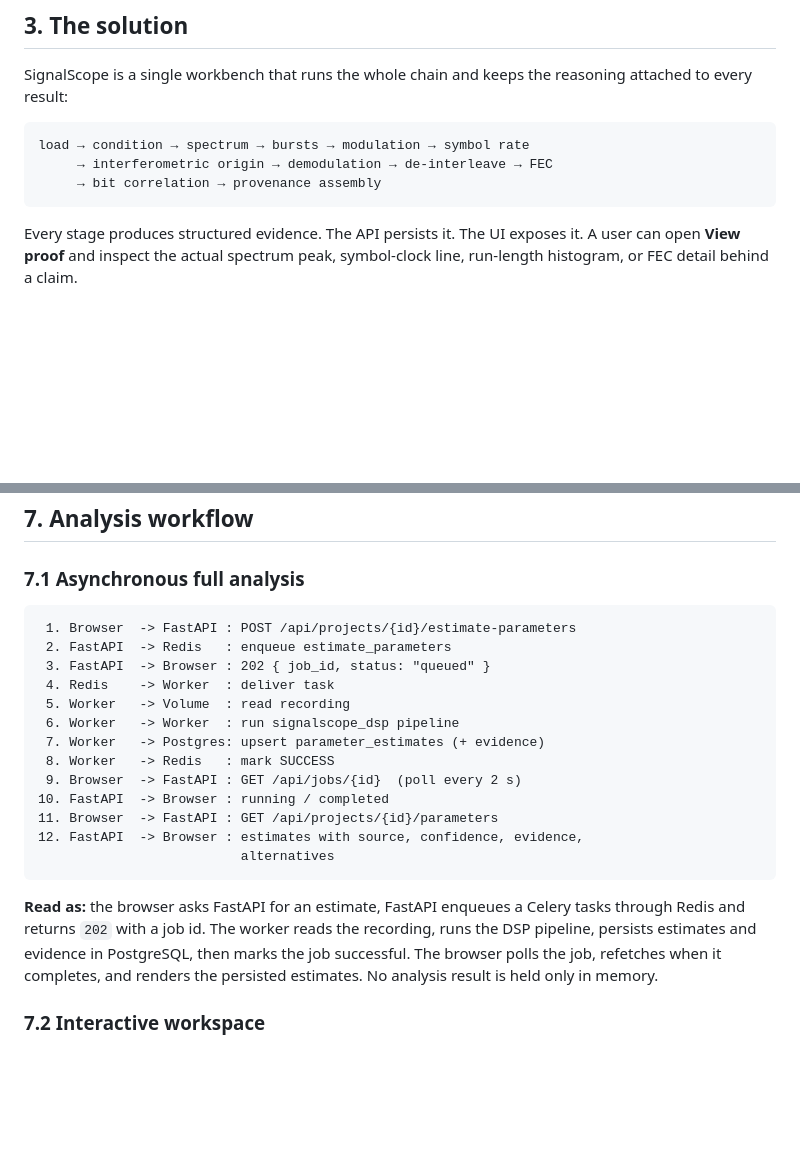
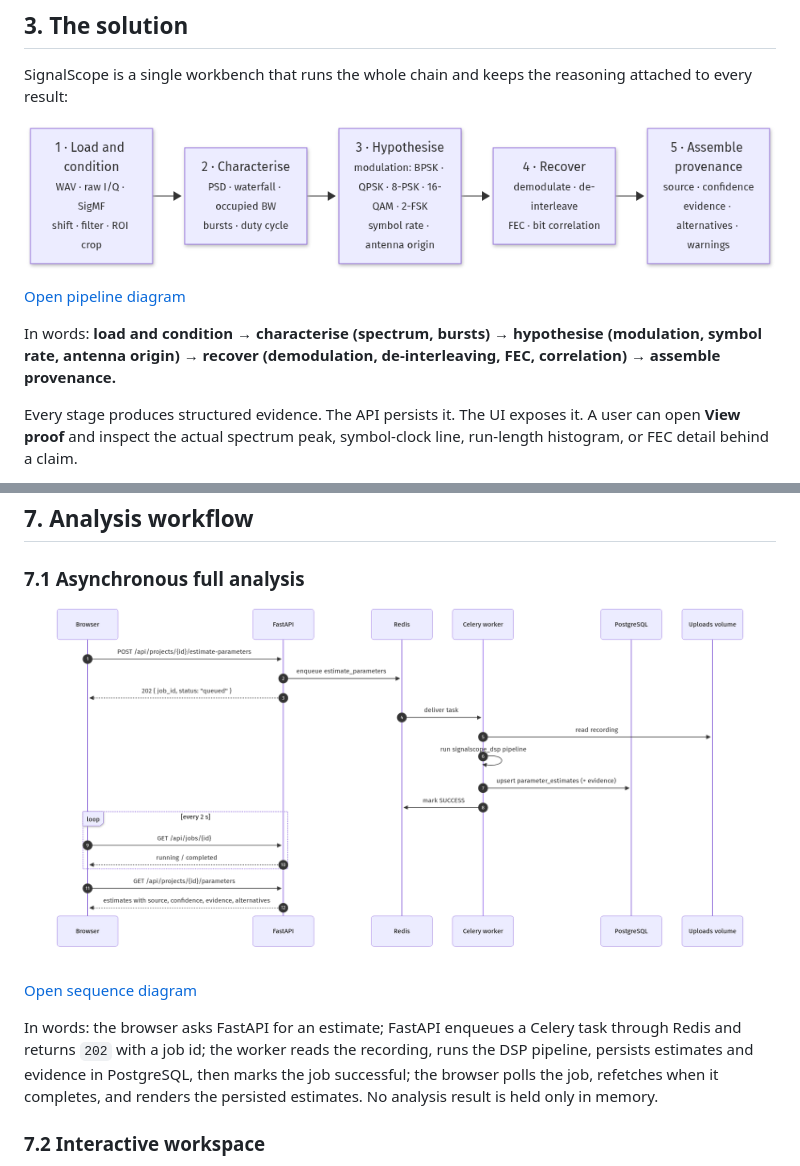
Before and after one commit to Manas-Dikshit/SignalScope, a Markdown page: PROJECT_DESCRIPTION.md, 2 parts joined by grey strips. Rendered like a GitHub page; pictures changed too: docs/diagrams/async-analysis.png (added), docs/diagrams/pipeline.png (added); blank space fills up the shorter version.

````diff
--- a/PROJECT_DESCRIPTION.md
+++ b/PROJECT_DESCRIPTION.md
@@ -67,11 +67,13 @@ dangerous: it is easy to over-trust a result that was never verified.
 SignalScope is a single workbench that runs the whole chain and keeps the
 reasoning attached to every result:
 
-```text
-load → condition → spectrum → bursts → modulation → symbol rate
-     → interferometric origin → demodulation → de-interleave → FEC
-     → bit correlation → provenance assembly
-```
+![SignalScope pipeline: load and condition, characterise, hypothesise, recover, assemble provenance](https://raw.githubusercontent.com/Manas-Dikshit/SignalScope/main/docs/diagrams/pipeline.png)
+
+[Open pipeline diagram](https://github.com/Manas-Dikshit/SignalScope/blob/main/docs/diagrams/pipeline.png)
+
+In words: **load and condition → characterise (spectrum, bursts) →
+hypothesise (modulation, symbol rate, antenna origin) → recover
+(demodulation, de-interleaving, FEC, correlation) → assemble provenance.**
 
 Every stage produces structured evidence. The API persists it. The UI exposes
 it. A user can open **View proof** and inspect the actual spectrum peak,
@@ -180,26 +182,14 @@ This makes the entire pipeline demonstrable with no external dataset.
 
 ### 7.1 Asynchronous full analysis
 
-```text
- 1. Browser  -> FastAPI : POST /api/projects/{id}/estimate-parameters
- 2. FastAPI  -> Redis   : enqueue estimate_parameters
- 3. FastAPI  -> Browser : 202 { job_id, status: "queued" }
- 4. Redis    -> Worker  : deliver task
- 5. Worker   -> Volume  : read recording
- 6. Worker   -> Worker  : run signalscope_dsp pipeline
- 7. Worker   -> Postgres: upsert parameter_estimates (+ evidence)
- 8. Worker   -> Redis   : mark SUCCESS
- 9. Browser  -> FastAPI : GET /api/jobs/{id}  (poll every 2 s)
-10. FastAPI  -> Browser : running / completed
-11. Browser  -> FastAPI : GET /api/projects/{id}/parameters
-12. FastAPI  -> Browser : estimates with source, confidence, evidence,
-                          alternatives
-```
+![Sequence diagram of the asynchronous full analysis job](https://raw.githubusercontent.com/Manas-Dikshit/SignalScope/main/docs/diagrams/async-analysis.png)
 
-**Read as:** the browser asks FastAPI for an estimate, FastAPI enqueues a Celery
-tasks through Redis and returns `202` with a job id. The worker reads the
+[Open sequence diagram](https://github.com/Manas-Dikshit/SignalScope/blob/main/docs/diagrams/async-analysis.png)
+
+In words: the browser asks FastAPI for an estimate; FastAPI enqueues a Celery
+task through Redis and returns `202` with a job id; the worker reads the
 recording, runs the DSP pipeline, persists estimates and evidence in
-PostgreSQL, then marks the job successful. The browser polls the job, refetches
+PostgreSQL, then marks the job successful; the browser polls the job, refetches
 when it completes, and renders the persisted estimates. No analysis result is
 held only in memory.
 
````
Also changed, not shown: other parts of PROJECT_DESCRIPTION.md (+19 -58 lines), MLH_DESCRIPTION.md (added, +144 -0 lines), docs/diagrams/ai-analyst.png (added), docs/diagrams/architecture.png (added), 3 other files.
